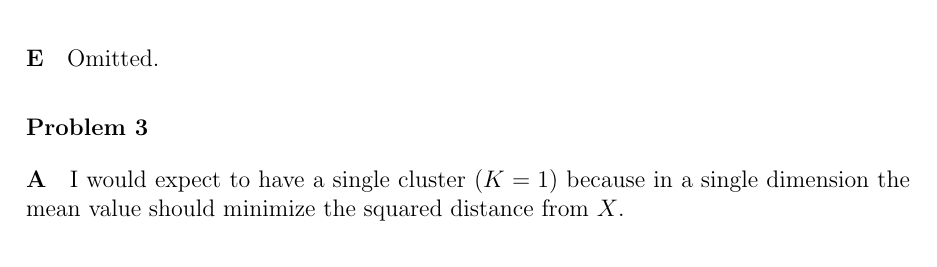
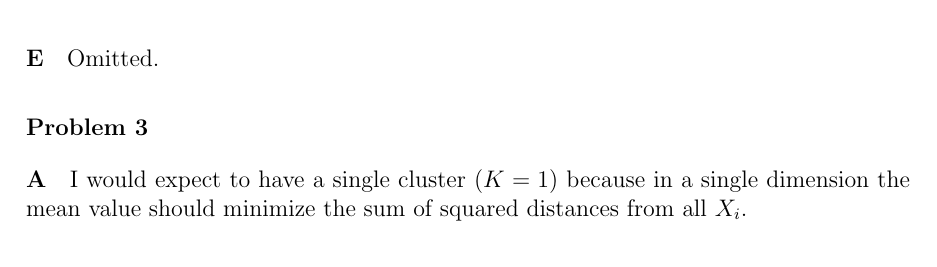
Before and after one commit to mcdickenson/cs571, a LaTeX problem sheet (homework/hw4/homework4mcd.tex): part of page 2 of 2, cut so that both start at the same text. Compiled offline with pdfLaTeX.

Commit message:
finish up hw 4

```diff
--- a/homework/hw4/homework4mcd.tex
+++ b/homework/hw4/homework4mcd.tex
@@ -86,8 +86,7 @@ P(\mathcal{D}|\theta) &=& \prod_{i=1}^n P(X_i | \theta) \\
 \begin{answer}{3}
 
 \paragraph{A}
-I would expect to have a single cluster ($K=1$) because in a single dimension the mean value should minimize the squared distance from $X$.
+I would expect to have a single cluster ($K=1$) because in a single dimension the mean value should minimize the sum of squared distances from all $X_i$.
 
-\paragraph{B}
+\paragraph{B} The following code is my implementation of the adaptive $K$-means algorithm in R:
 
-\paragraph{C}
```
Also changed, not shown: homework/hw4/homework4mcd.pdf, homework/hw4/homework4mcd.tex (5 more changed lines), 1 other file.
